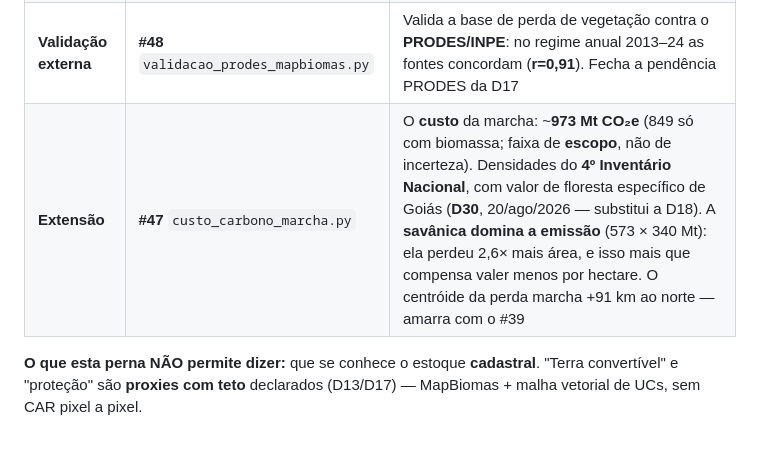
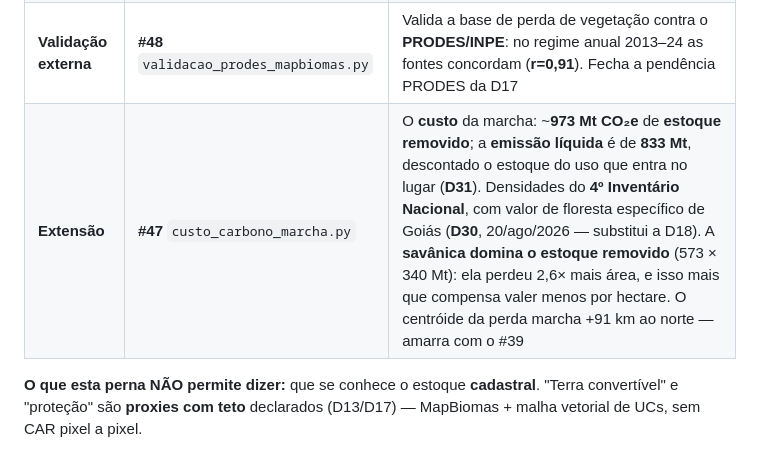
Before and after one commit to VictorGit10/mestrado-lulc-goias, a Markdown page: Textos/indice_logico_pipelines.md, the part around the change. GitHub-like rendering.

```diff
--- a/Textos/indice_logico_pipelines.md
+++ b/Textos/indice_logico_pipelines.md
@@ -271,7 +271,7 @@ espaço-temporal (frete/ferrovia, choque climático) ou um IV para o câmbio, qu
 | **Manchete** | **#39** `fronteira_fechando.py` | Veredito **escalonado**: no estado a fronteira **não** fechou (resta ~60%; só **migrou ao norte**); **no Sul fechou** (estoque a 53% de 1985, hazard caindo). A decomposição `Δfluxo = h̄·Δestoque + estoquē·Δhazard` separa "acabou a terra" de "acabou a vontade" → **D13** |
 | **Extensão** | **#46** `fronteira_protecao.py` | Adiciona a camada que o #39 deixou de fora. **97% do convertível remanescente (6,35 de 6,56 Mha) está desprotegido**; a Proteção Integral cobre <3% e congelou após 2000 → **D17** |
 | **Validação externa** | **#48** `validacao_prodes_mapbiomas.py` | Valida a base de perda de vegetação contra o **PRODES/INPE**: no regime anual 2013–24 as fontes concordam (**r=0,91**). Fecha a pendência PRODES da D17 |
-| **Extensão** | **#47** `custo_carbono_marcha.py` | O **custo** da marcha: ~**973 Mt CO₂e** (849 só com biomassa; faixa de **escopo**, não de incerteza). Densidades do **4º Inventário Nacional**, com valor de floresta específico de Goiás (**D30**, 20/ago/2026 — substitui a D18). A **savânica domina a emissão** (573 × 340 Mt): ela perdeu 2,6× mais área, e isso mais que compensa valer menos por hectare. O centróide da perda marcha +91 km ao norte — amarra com o #39 |
+| **Extensão** | **#47** `custo_carbono_marcha.py` | O **custo** da marcha: ~**973 Mt CO₂e** de **estoque removido**; a **emissão líquida** é de **833 Mt**, descontado o estoque do uso que entra no lugar (**D31**). Densidades do **4º Inventário Nacional**, com valor de floresta específico de Goiás (**D30**, 20/ago/2026 — substitui a D18). A **savânica domina o estoque removido** (573 × 340 Mt): ela perdeu 2,6× mais área, e isso mais que compensa valer menos por hectare. O centróide da perda marcha +91 km ao norte — amarra com o #39 |
 
 **O que esta perna NÃO permite dizer:** que se conhece o estoque **cadastral**. "Terra
 convertível" e "proteção" são **proxies com teto** declarados (D13/D17) — MapBiomas + malha
```
Also changed, not shown: Textos/ensaio_a_investigacao.md (+1 -1 lines), Textos/narrativa_pipelines.md (+1 -1 lines).
